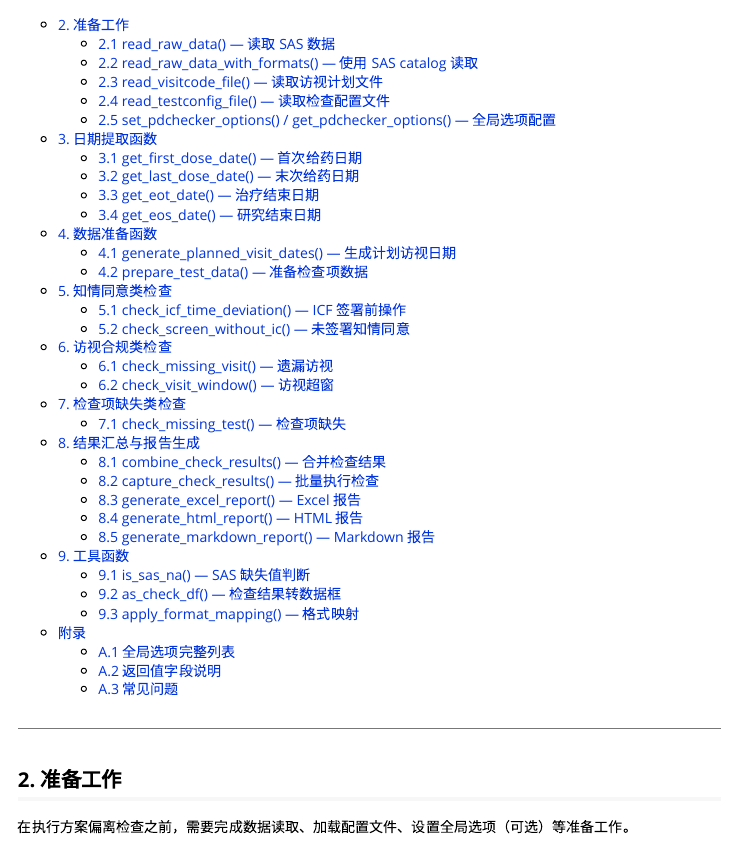
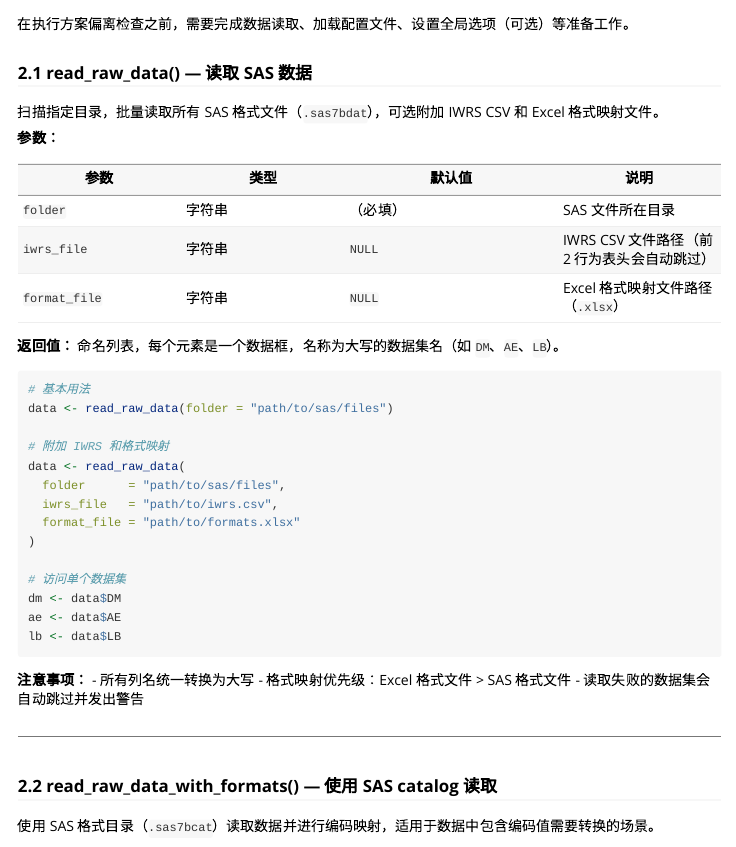
Before and after one commit to Pharma-Mountain-High/pdchecker, an R Markdown document (vignettes/guide.Rmd): the page in a window 1100 px wide, from 390 px down before the commit and from 350 px down after it. Rendered offline with R 4.5, knitr and Pandoc, with nearby package versions; long lines of code are wrapped.

Commit message:
Update guide.Rmd

```diff
--- a/vignettes/guide.Rmd
+++ b/vignettes/guide.Rmd
@@ -1,6 +1,9 @@
 ---
 title: "pdchecker 包使用手册"
-output: rmarkdown::html_vignette
+output:
+  rmarkdown::html_vignette:
+    toc: true
+    toc_depth: 3
 vignette: >
   %\VignetteIndexEntry{pdchecker 包使用手册}
   %\VignetteEngine{knitr::rmarkdown}
@@ -25,41 +23,3 @@
-- [2. 准备工作](#2-准备工作)
-  - [2.1 read_raw_data() — 读取 SAS 数据](#21-read_raw_data--读取-sas-数据)
-  - [2.2 read_raw_data_with_formats() — 使用 SAS catalog 读取](#22-read_raw_data_with_formats--使用-sas-catalog-读取)
-  - [2.3 read_visitcode_file() — 读取访视计划文件](#23-read_visitcode_file--读取访视计划文件)
-  - [2.4 read_testconfig_file() — 读取检查配置文件](#24-read_testconfig_file--读取检查配置文件)
-  - [2.5 set_pdchecker_options() / get_pdchecker_options() — 全局选项配置](#25-set_pdchecker_options--get_pdchecker_options--全局选项配置)
-- [3. 日期提取函数](#3-日期提取函数)
-  - [3.1 get_first_dose_date() — 首次给药日期](#31-get_first_dose_date--首次给药日期)
-  - [3.2 get_last_dose_date() — 末次给药日期](#32-get_last_dose_date--末次给药日期)
-  - [3.3 get_eot_date() — 治疗结束日期](#33-get_eot_date--治疗结束日期)
-  - [3.4 get_eos_date() — 研究结束日期](#34-get_eos_date--研究结束日期)
-- [4. 数据准备函数](#4-数据准备函数)
-  - [4.1 generate_planned_visit_dates() — 生成计划访视日期](#41-generate_planned_visit_dates--生成计划访视日期)
-  - [4.2 prepare_test_data() — 准备检查项数据](#42-prepare_test_data--准备检查项数据)
-- [5. 知情同意类检查](#5-知情同意类检查)
-  - [5.1 check_icf_time_deviation() — ICF 签署前操作](#51-check_icf_time_deviation--icf-签署前操作)
-  - [5.2 check_screen_without_ic() — 未签署知情同意](#52-check_screen_without_ic--未签署知情同意)
-- [6. 访视合规类检查](#6-访视合规类检查)
-  - [6.1 check_missing_visit() — 遗漏访视](#61-check_missing_visit--遗漏访视)
-  - [6.2 check_visit_window() — 访视超窗](#62-check_visit_window--访视超窗)
-- [7. 检查项缺失类检查](#7-检查项缺失类检查)
-  - [7.1 check_missing_test() — 检查项缺失](#71-check_missing_test--检查项缺失)
-- [8. 结果汇总与报告生成](#8-结果汇总与报告生成)
-  - [8.1 combine_check_results() — 合并检查结果](#81-combine_check_results--合并检查结果)
-  - [8.2 capture_check_results() — 批量执行检查](#82-capture_check_results--批量执行检查)
-  - [8.3 generate_excel_report() — Excel 报告](#83-generate_excel_report--excel-报告)
-  - [8.4 generate_html_report() — HTML 报告](#84-generate_html_report--html-报告)
-  - [8.5 generate_markdown_report() — Markdown 报告](#85-generate_markdown_report--markdown-报告)
-- [9. 工具函数](#9-工具函数)
-  - [9.1 is_sas_na() — SAS 缺失值判断](#91-is_sas_na--sas-缺失值判断)
-  - [9.2 as_check_df() — 检查结果转数据框](#92-as_check_df--检查结果转数据框)
-  - [9.3 apply_format_mapping() — 格式映射](#93-apply_format_mapping--格式映射)
-- [附录](#附录)
-  - [A.1 全局选项完整列表](#a1-全局选项完整列表)
-  - [A.2 返回值字段说明](#a2-返回值字段说明)
-  - [A.3 常见问题](#a3-常见问题)
-
----
 
 ## 2. 准备工作
 
```
Also changed, not shown: vignettes/guide.Rmd (5 more changed lines).
